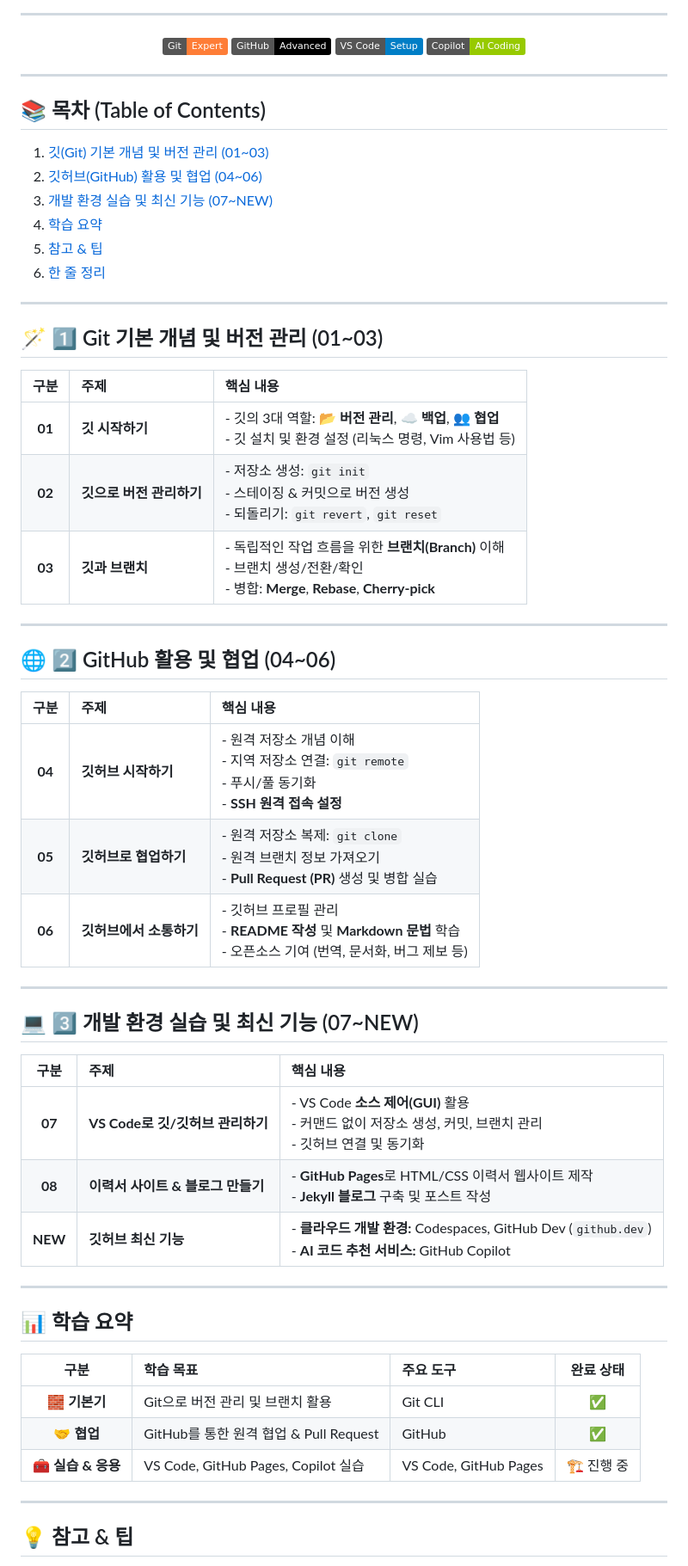
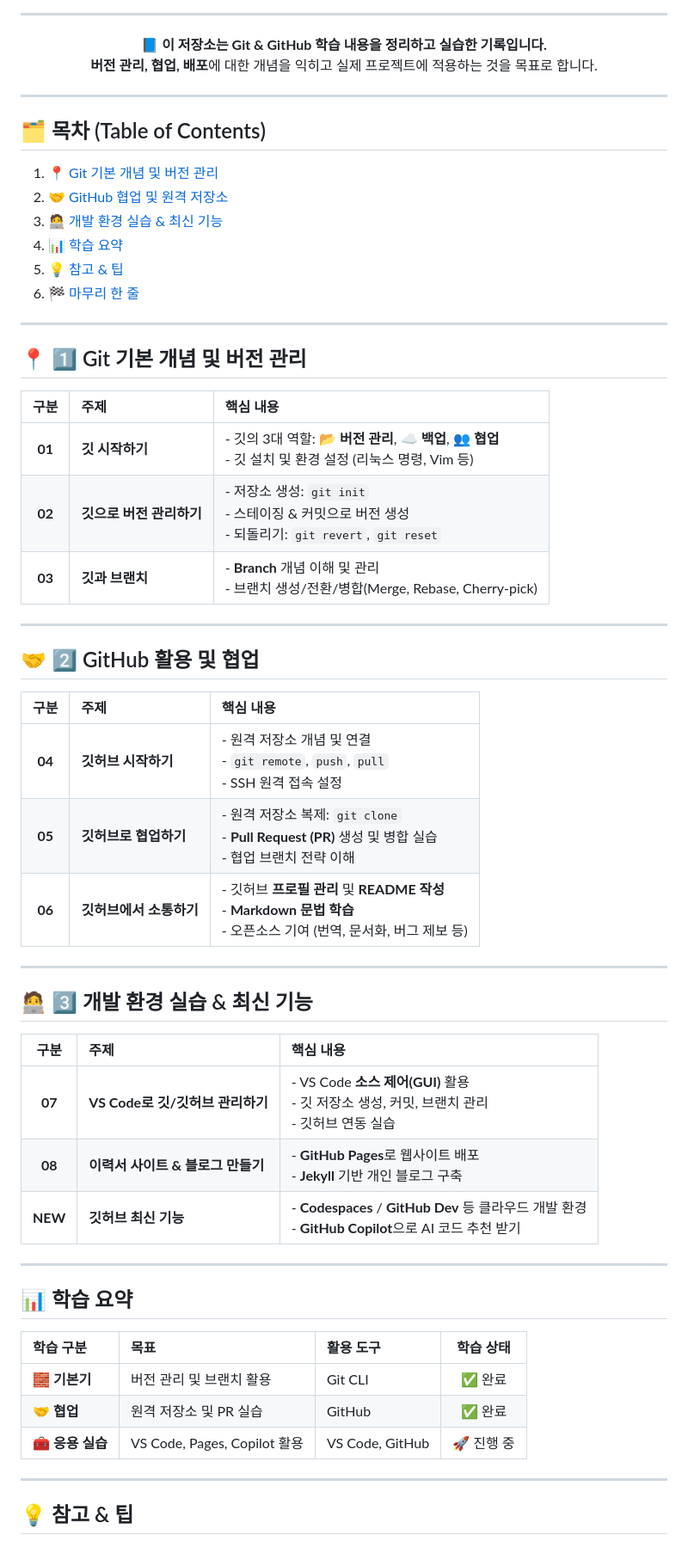
Before and after one commit to chi335/2025-10-31, a Markdown page: README.MD, the part around one of its changes. Shown at 86% size. Rendered like a GitHub page; badges without logos.

Commit message:
Revise README for Git & GitHub learning portfolio
Updated the README to reflect changes in the project focus and improved the structure and content of the learning guide.

```diff
--- a/README.MD
+++ b/README.MD
@@ -9,62 +19,60 @@
 ---
 
-[![Git Badge](https://img.shields.io/badge/Git-Expert-orange?logo=git&logoColor=white)]()
-[![GitHub Badge](https://img.shields.io/badge/GitHub-Advanced-black?logo=github)]()
-[![VSCode Badge](https://img.shields.io/badge/VS%20Code-Setup-blue?logo=visualstudiocode)]()
-[![Copilot Badge](https://img.shields.io/badge/Copilot-AI%20Coding-green?logo=githubcopilot)]()
+📘 **이 저장소는 Git & GitHub 학습 내용을 정리하고 실습한 기록입니다.**
+**버전 관리, 협업, 배포**에 대한 개념을 익히고 실제 프로젝트에 적용하는 것을 목표로 합니다.
 
 </div>
 
 ---
 
-## 📚 목차 (Table of Contents)
+## 🗂️ 목차 (Table of Contents)
 
-1. [깃(Git) 기본 개념 및 버전 관리 (01~03)](#-1️⃣-git-기본-개념-및-버전-관리-0103)
-2. [깃허브(GitHub) 활용 및 협업 (04~06)](#-2️⃣-github-활용-및-협업-0406)
-3. [개발 환경 실습 및 최신 기능 (07~NEW)](#-3️⃣-개발-환경-실습-및-최신-기능-07new)
-4. [학습 요약](#-학습-요약)
-5. [참고 & 팁](#-참고--팁)
-6. [한 줄 정리](#-한-줄-정리)
+1. [📍 Git 기본 개념 및 버전 관리](#-1️⃣-git-기본-개념-및-버전-관리)
+2. [🤝 GitHub 협업 및 원격 저장소](#-2️⃣-github-활용-및-협업)
+3. [🧑‍💻 개발 환경 실습 & 최신 기능](#-3️⃣-개발-환경-실습--최신-기능)
+4. [📊 학습 요약](#-📊-학습-요약)
+5. [💡 참고 & 팁](#-💡-참고--팁)
+6. [🏁 마무리 한 줄](#-🏁-마무리-한-줄)
 
 ---
 
-## 🪄 1️⃣ Git 기본 개념 및 버전 관리 (01~03)
+## 📍 1️⃣ Git 기본 개념 및 버전 관리
 
 | 구분 | 주제 | 핵심 내용 |
 |:----:|:-----|:----------|
-| **01** | **깃 시작하기** | - 깃의 3대 역할: 📂 **버전 관리**, ☁️ **백업**, 👥 **협업**<br>- 깃 설치 및 환경 설정 (리눅스 명령, Vim 사용법 등) |
+| **01** | **깃 시작하기** | - 깃의 3대 역할: 📂 **버전 관리**, ☁️ **백업**, 👥 **협업**<br>- 깃 설치 및 환경 설정 (리눅스 명령, Vim 등) |
 | **02** | **깃으로 버전 관리하기** | - 저장소 생성: `git init`<br>- 스테이징 & 커밋으로 버전 생성<br>- 되돌리기: `git revert`, `git reset` |
-| **03** | **깃과 브랜치** | - 독립적인 작업 흐름을 위한 **브랜치(Branch)** 이해<br>- 브랜치 생성/전환/확인<br>- 병합: **Merge**, **Rebase**, **Cherry-pick** |
+| **03** | **깃과 브랜치** | - **Branch** 개념 이해 및 관리<br>- 브랜치 생성/전환/병합(Merge, Rebase, Cherry-pick) |
 
 ---
 
-## 🌐 2️⃣ GitHub 활용 및 협업 (04~06)
+## 🤝 2️⃣ GitHub 활용 및 협업
 
 | 구분 | 주제 | 핵심 내용 |
 |:----:|:-----|:----------|
-| **04** | **깃허브 시작하기** | - 원격 저장소 개념 이해<br>- 지역 저장소 연결: `git remote`<br>- 푸시/풀 동기화<br>- **SSH 원격 접속 설정** |
-| **05** | **깃허브로 협업하기** | - 원격 저장소 복제: `git clone`<br>- 원격 브랜치 정보 가져오기<br>- **Pull Request (PR)** 생성 및 병합 실습 |
-| **06** | **깃허브에서 소통하기** | - 깃허브 프로필 관리<br>- **README 작성** 및 **Markdown 문법** 학습<br>- 오픈소스 기여 (번역, 문서화, 버그 제보 등) |
+| **04** | **깃허브 시작하기** | - 원격 저장소 개념 및 연결<br>- `git remote`, `push`, `pull`<br>- SSH 원격 접속 설정 |
+| **05** | **깃허브로 협업하기** | - 원격 저장소 복제: `git clone`<br>- **Pull Request (PR)** 생성 및 병합 실습<br>- 협업 브랜치 전략 이해 |
+| **06** | **깃허브에서 소통하기** | - 깃허브 **프로필 관리** 및 **README 작성**<br>- **Markdown 문법 학습**<br>- 오픈소스 기여 (번역, 문서화, 버그 제보 등) |
 
 ---
 
-## 💻 3️⃣ 개발 환경 실습 및 최신 기능 (07~NEW)
+## 🧑‍💻 3️⃣ 개발 환경 실습 & 최신 기능
 
 | 구분 | 주제 | 핵심 내용 |
 |:----:|:-----|:----------|
-| **07** | **VS Code로 깃/깃허브 관리하기** | - VS Code **소스 제어(GUI)** 활용<br>- 커맨드 없이 저장소 생성, 커밋, 브랜치 관리<br>- 깃허브 연결 및 동기화 |
-| **08** | **이력서 사이트 & 블로그 만들기** | - **GitHub Pages**로 HTML/CSS 이력서 웹사이트 제작<br>- **Jekyll 블로그** 구축 및 포스트 작성 |
-| **NEW** | **깃허브 최신 기능** | - **클라우드 개발 환경:** Codespaces, GitHub Dev (`github.dev`)<br>- **AI 코드 추천 서비스:** GitHub Copilot |
+| **07** | **VS Code로 깃/깃허브 관리하기** | - VS Code **소스 제어(GUI)** 활용<br>- 깃 저장소 생성, 커밋, 브랜치 관리<br>- 깃허브 연동 실습 |
+| **08** | **이력서 사이트 & 블로그 만들기** | - **GitHub Pages**로 웹사이트 배포<br>- **Jekyll** 기반 개인 블로그 구축 |
+| **NEW** | **깃허브 최신 기능** | - **Codespaces** / **GitHub Dev** 등 클라우드 개발 환경<br>- **GitHub Copilot**으로 AI 코드 추천 받기 |
 
 ---
 
 ## 📊 학습 요약
 
-| 구분 | 학습 목표 | 주요 도구 | 완료 상태 |
-|:----:|:-----------|:-----------|:-----------:|
-| 🧱 **기본기** | Git으로 버전 관리 및 브랜치 활용 | Git CLI | ✅ |
-| 🤝 **협업** | GitHub를 통한 원격 협업 & Pull Request | GitHub | ✅ |
-| 🧰 **실습 & 응용** | VS Code, GitHub Pages, Copilot 실습 | VS Code, GitHub Pages | 🏗️ 진행 중 |
+| 학습 구분 | 목표 | 활용 도구 | 학습 상태 |
+|:-----------|:------|:-----------|:-----------:|
+| 🧱 **기본기** | 버전 관리 및 브랜치 활용 | Git CLI | ✅ 완료 |
+| 🤝 **협업** | 원격 저장소 및 PR 실습 | GitHub | ✅ 완료 |
+| 🧰 **응용 실습** | VS Code, Pages, Copilot 활용 | VS Code, GitHub | 🚀 진행 중 |
 
 ---
 
```
Also changed, not shown: other parts of README.MD (+25 -18 lines).
